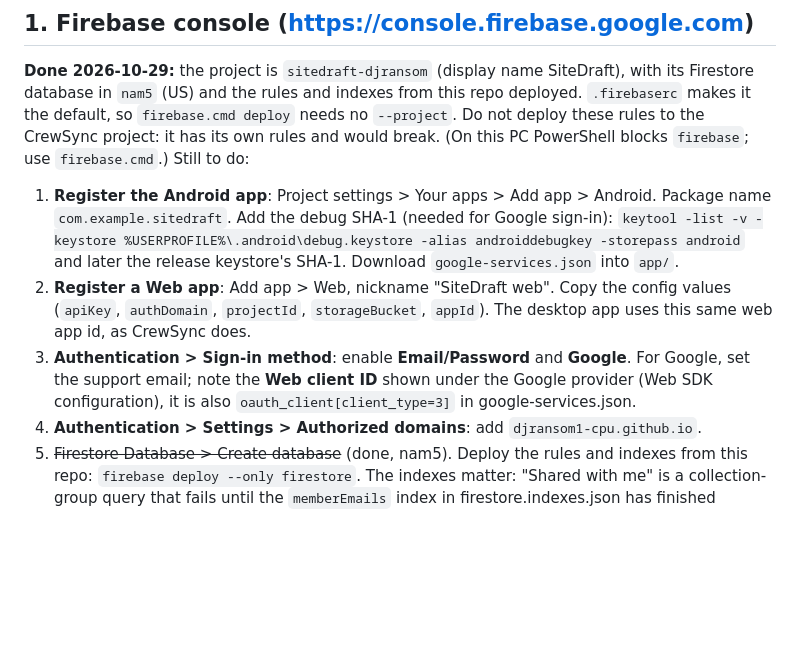
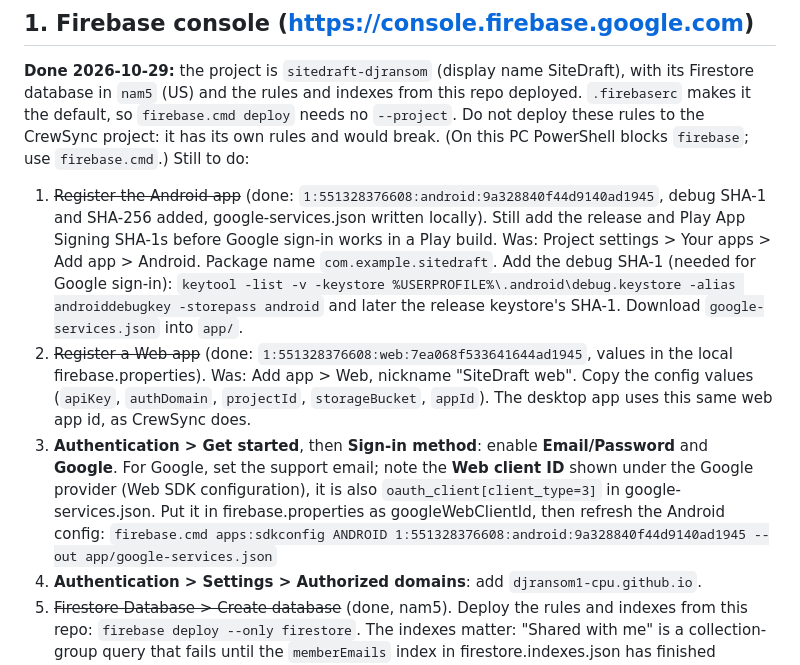
Before and after one commit to djransom1-cpu/SiteDraft, a Markdown page: docs/CLOUD_SETUP.md, the part around the change. Drawn GitHub-style; blank space fills up the shorter version.

Commit message:
Setup doc: Android and web apps registered in sitedraft-djransom
Co-Authored-By: Claude Opus 5.5 <noreply@anthropic.com>

```diff
--- a/docs/CLOUD_SETUP.md
+++ b/docs/CLOUD_SETUP.md
@@ -14,17 +14,22 @@ Firestore database in `nam5` (US) and the rules and indexes from this repo deplo
 Do not deploy these rules to the CrewSync project: it has its own rules and would break.
 (On this PC PowerShell blocks `firebase`; use `firebase.cmd`.) Still to do:
 
-1. **Register the Android app**: Project settings > Your apps > Add app > Android.
+1. ~~Register the Android app~~ (done: `1:551328376608:android:9a328840f44d9140ad1945`, debug SHA-1 and
+   SHA-256 added, google-services.json written locally). Still add the release and Play
+   App Signing SHA-1s before Google sign-in works in a Play build.
+   Was: Project settings > Your apps > Add app > Android.
    Package name `com.example.sitedraft`. Add the debug SHA-1 (needed for Google sign-in):
    `keytool -list -v -keystore %USERPROFILE%\.android\debug.keystore -alias androiddebugkey -storepass android`
    and later the release keystore's SHA-1. Download `google-services.json` into `app/`.
-2. **Register a Web app**: Add app > Web, nickname "SiteDraft web". Copy the config
+2. ~~Register a Web app~~ (done: `1:551328376608:web:7ea068f533641644ad1945`, values in the local
+   firebase.properties). Was: Add app > Web, nickname "SiteDraft web". Copy the config
    values (`apiKey`, `authDomain`, `projectId`, `storageBucket`, `appId`). The desktop app
    uses this same web app id, as CrewSync does.
-3. **Authentication > Sign-in method**: enable **Email/Password** and **Google**.
+3. **Authentication > Get started**, then **Sign-in method**: enable **Email/Password** and **Google**.
    For Google, set the support email; note the **Web client ID** shown under the Google
    provider (Web SDK configuration), it is also `oauth_client[client_type=3]` in
-   google-services.json.
+   google-services.json. Put it in firebase.properties as googleWebClientId, then refresh
+   the Android config: `firebase.cmd apps:sdkconfig ANDROID 1:551328376608:android:9a328840f44d9140ad1945 --out app/google-services.json`
 4. **Authentication > Settings > Authorized domains**: add `djransom1-cpu.github.io`.
 5. ~~Firestore Database > Create database~~ (done, nam5).
    Deploy the rules and indexes from this repo: `firebase deploy --only firestore`.
```
